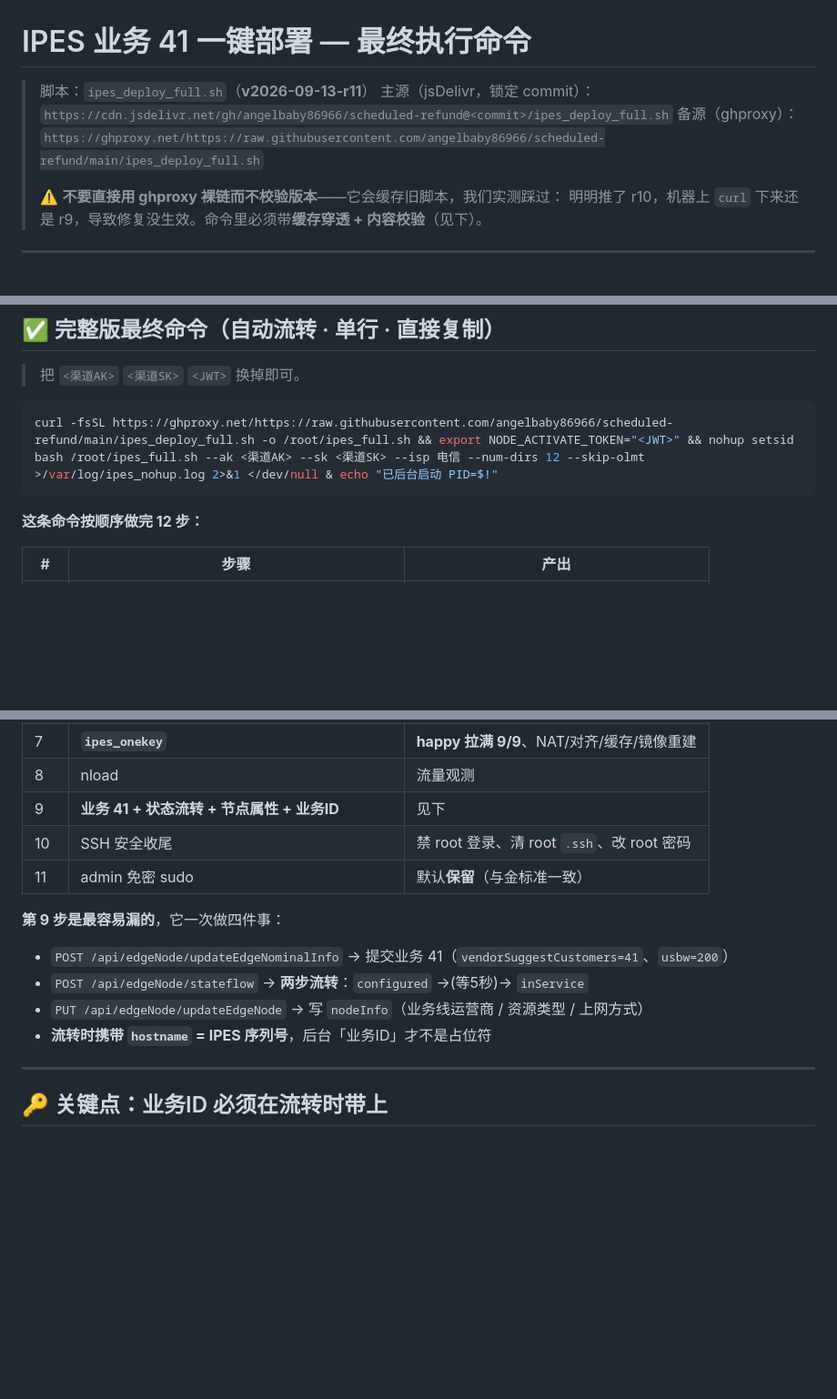
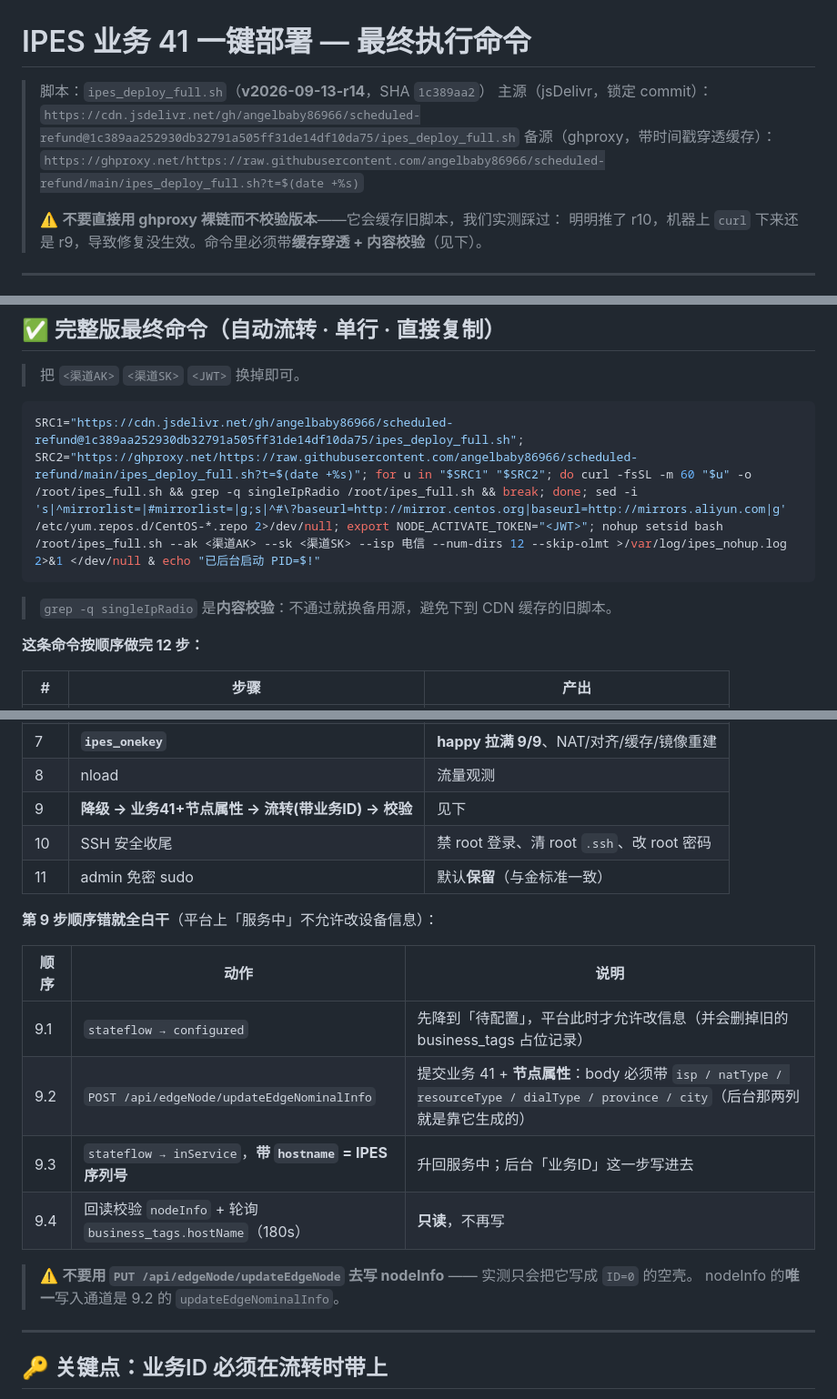
Before and after one commit to angelbaby86966/scheduled-refund, a Markdown page: IPES-DEPLOY-COMMAND.md, 3 parts joined by grey strips. Shown at 91% size. Drawn GitHub-style; blank space fills up the shorter version.

````diff
--- a/IPES-DEPLOY-COMMAND.md
+++ b/IPES-DEPLOY-COMMAND.md
@@ -1,8 +1,10 @@
 # IPES 业务 41 一键部署 — 最终执行命令
 
-> 脚本：`ipes_deploy_full.sh`（**v2026-09-13-r11**）
-> 主源（jsDelivr，锁定 commit）：`https://cdn.jsdelivr.net/gh/angelbaby86966/scheduled-refund@<commit>/ipes_deploy_full.sh`
-> 备源（ghproxy）：`https://ghproxy.net/https://raw.githubusercontent.com/angelbaby86966/scheduled-refund/main/ipes_deploy_full.sh`
+> 脚本：`ipes_deploy_full.sh`（**v2026-09-13-r14**，SHA `1c389aa2`）
+> 主源（jsDelivr，锁定 commit）：
+> `https://cdn.jsdelivr.net/gh/angelbaby86966/scheduled-refund@1c389aa252930db32791a505ff31de14df10da75/ipes_deploy_full.sh`
+> 备源（ghproxy，带时间戳穿透缓存）：
+> `https://ghproxy.net/https://raw.githubusercontent.com/angelbaby86966/scheduled-refund/main/ipes_deploy_full.sh?t=$(date +%s)`
 >
 > ⚠️ **不要直接用 ghproxy 裸链而不校验版本**——它会缓存旧脚本，我们实测踩过：
 > 明明推了 r10，机器上 `curl` 下来还是 r9，导致修复没生效。命令里必须带**缓存穿透 + 内容校验**（见下）。
@@ -30,8 +32,10 @@ curl https://zyy-go.oss-cn-beijing.aliyuncs.com/script/zyy_init/zyy_init_max.sh
 > 把 `<渠道AK>` `<渠道SK>` `<JWT>` 换掉即可。
 
 ```bash
-curl -fsSL https://ghproxy.net/https://raw.githubusercontent.com/angelbaby86966/scheduled-refund/main/ipes_deploy_full.sh -o /root/ipes_full.sh && export NODE_ACTIVATE_TOKEN="<JWT>" && nohup setsid bash /root/ipes_full.sh --ak <渠道AK> --sk <渠道SK> --isp 电信 --num-dirs 12 --skip-olmt >/var/log/ipes_nohup.log 2>&1 </dev/null & echo "已后台启动 PID=$!"
+SRC1="https://cdn.jsdelivr.net/gh/angelbaby86966/scheduled-refund@1c389aa252930db32791a505ff31de14df10da75/ipes_deploy_full.sh"; SRC2="https://ghproxy.net/https://raw.githubusercontent.com/angelbaby86966/scheduled-refund/main/ipes_deploy_full.sh?t=$(date +%s)"; for u in "$SRC1" "$SRC2"; do curl -fsSL -m 60 "$u" -o /root/ipes_full.sh && grep -q singleIpRadio /root/ipes_full.sh && break; done; sed -i 's|^mirrorlist=|#mirrorlist=|g;s|^#\?baseurl=http://mirror.centos.org|baseurl=http://mirrors.aliyun.com|g' /etc/yum.repos.d/CentOS-*.repo 2>/dev/null; export NODE_ACTIVATE_TOKEN="<JWT>"; nohup setsid bash /root/ipes_full.sh --ak <渠道AK> --sk <渠道SK> --isp 电信 --num-dirs 12 --skip-olmt >/var/log/ipes_nohup.log 2>&1 </dev/null & echo "已后台启动 PID=$!"
 ```
+
+> `grep -q singleIpRadio` 是**内容校验**：不通过就换备用源，避免下到 CDN 缓存的旧脚本。
 
 **这条命令按顺序做完 12 步：**
 
@@ -47,16 +51,21 @@ curl -fsSL https://ghproxy.net/https://raw.githubusercontent.com/angelbaby86966/
 | 6.6 | `olmt.sh` | `--skip-olmt` 则跳过（本机不限速） |
 | 7 | **`ipes_onekey`** | **happy 拉满 9/9**、NAT/对齐/缓存/镜像重建 |
 | 8 | nload | 流量观测 |
-| 9 | **业务 41 + 状态流转 + 节点属性 + 业务ID** | 见下 |
+| 9 | **降级 → 业务41+节点属性 → 流转(带业务ID) → 校验** | 见下 |
 | 10 | SSH 安全收尾 | 禁 root 登录、清 root `.ssh`、改 root 密码 |
 | 11 | admin 免密 sudo | 默认**保留**（与金标准一致） |
 
-**第 9 步是最容易漏的**，它一次做四件事：
+**第 9 步顺序错就全白干**（平台上「服务中」不允许改设备信息）：
 
-- `POST /api/edgeNode/updateEdgeNominalInfo` → 提交业务 41（`vendorSuggestCustomers=41`、`usbw=200`）
-- `POST /api/edgeNode/stateflow` → **两步流转**：`configured` →(等5秒)→ `inService`
-- `PUT /api/edgeNode/updateEdgeNode` → 写 `nodeInfo`（业务线运营商 / 资源类型 / 上网方式）
-- **流转时携带 `hostname` = IPES 序列号**，后台「业务ID」才不是占位符
+| 顺序 | 动作 | 说明 |
+|---|---|---|
+| 9.1 | `stateflow → configured` | 先降到「待配置」，平台此时才允许改信息（并会删掉旧的 business_tags 占位记录） |
+| 9.2 | `POST /api/edgeNode/updateEdgeNominalInfo` | 提交业务 41 + **节点属性**：body 必须带 `isp / natType / resourceType / dialType / province / city`（后台那两列就是靠它生成的） |
+| 9.3 | `stateflow → inService`，**带 `hostname` = IPES 序列号** | 升回服务中；后台「业务ID」这一步写进去 |
+| 9.4 | 回读校验 `nodeInfo` + 轮询 `business_tags.hostName`（180s） | **只读**，不再写 |
+
+> ⚠️ **不要用 `PUT /api/edgeNode/updateEdgeNode` 去写 nodeInfo** —— 实测只会把它写成 `ID=0` 的空壳。
+> nodeInfo 的**唯一**写入通道是 9.2 的 `updateEdgeNominalInfo`。
 
 ---
 
````
Also changed, not shown: other parts of IPES-DEPLOY-COMMAND.md (+3 -0 lines).
